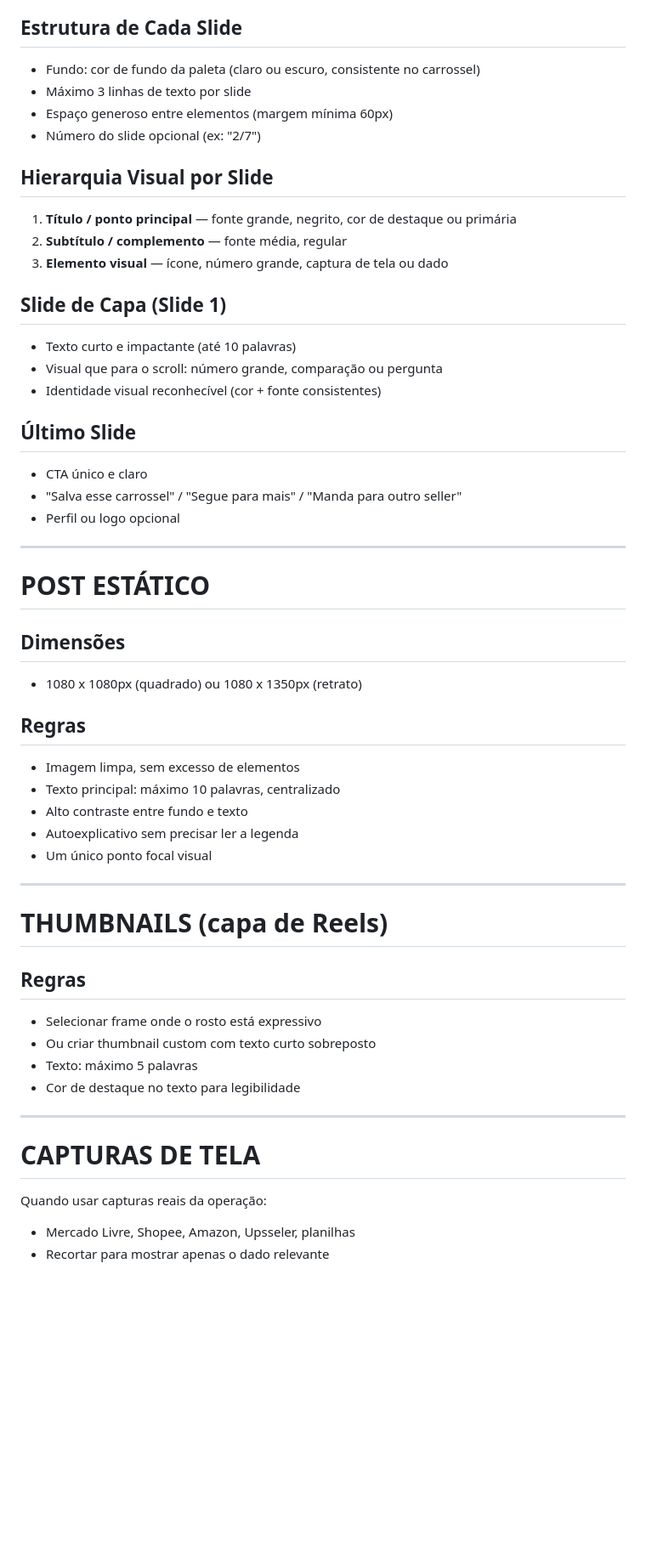
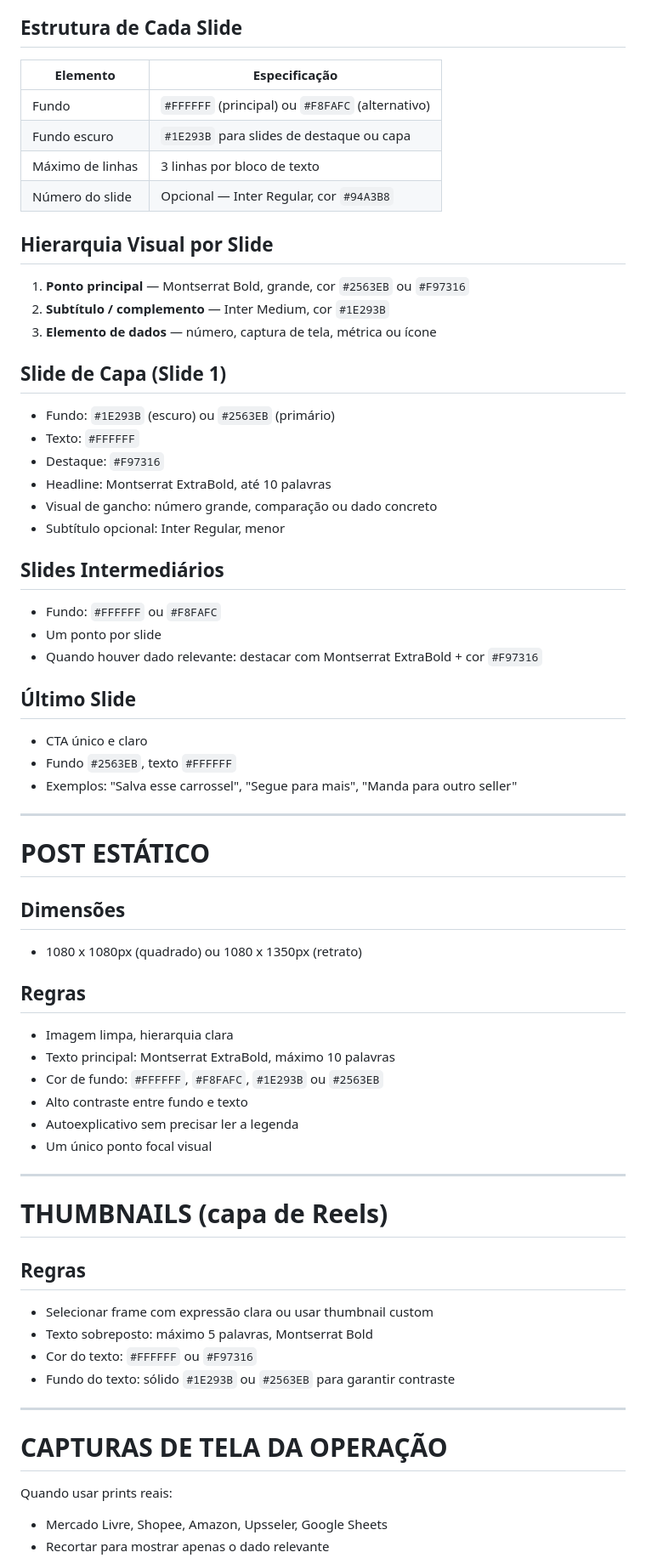
Before and after one commit to FeferAkFF/felipe-automacao, a Markdown page: context/visual_guidelines.md, the part around one of its changes. Shown at 85% size. GitHub-like rendering; blank space fills up the shorter version.

```diff
--- a/context/visual_guidelines.md
+++ b/context/visual_guidelines.md
@@ -92,27 +134,38 @@
 ## Estrutura de Cada Slide
 
-- Fundo: cor de fundo da paleta (claro ou escuro, consistente no carrossel)
-- Máximo 3 linhas de texto por slide
-- Espaço generoso entre elementos (margem mínima 60px)
-- Número do slide opcional (ex: "2/7")
+| Elemento | Especificação |
+|----------|--------------|
+| Fundo | `#FFFFFF` (principal) ou `#F8FAFC` (alternativo) |
+| Fundo escuro | `#1E293B` para slides de destaque ou capa |
+| Máximo de linhas | 3 linhas por bloco de texto |
+| Número do slide | Opcional — Inter Regular, cor `#94A3B8` |
 
 ## Hierarquia Visual por Slide
 
-1. **Título / ponto principal** — fonte grande, negrito, cor de destaque ou primária
-2. **Subtítulo / complemento** — fonte média, regular
-3. **Elemento visual** — ícone, número grande, captura de tela ou dado
+1. **Ponto principal** — Montserrat Bold, grande, cor `#2563EB` ou `#F97316`
+2. **Subtítulo / complemento** — Inter Medium, cor `#1E293B`
+3. **Elemento de dados** — número, captura de tela, métrica ou ícone
 
 ## Slide de Capa (Slide 1)
 
-- Texto curto e impactante (até 10 palavras)
-- Visual que para o scroll: número grande, comparação ou pergunta
-- Identidade visual reconhecível (cor + fonte consistentes)
+- Fundo: `#1E293B` (escuro) ou `#2563EB` (primário)
+- Texto: `#FFFFFF`
+- Destaque: `#F97316`
+- Headline: Montserrat ExtraBold, até 10 palavras
+- Visual de gancho: número grande, comparação ou dado concreto
+- Subtítulo opcional: Inter Regular, menor
+
+## Slides Intermediários
+
+- Fundo: `#FFFFFF` ou `#F8FAFC`
+- Um ponto por slide
+- Quando houver dado relevante: destacar com Montserrat ExtraBold + cor `#F97316`
 
 ## Último Slide
 
 - CTA único e claro
-- "Salva esse carrossel" / "Segue para mais" / "Manda para outro seller"
-- Perfil ou logo opcional
+- Fundo `#2563EB`, texto `#FFFFFF`
+- Exemplos: "Salva esse carrossel", "Segue para mais", "Manda para outro seller"
 
 ---
 
@@ -124,8 +177,9 @@
 
 ## Regras
 
-- Imagem limpa, sem excesso de elementos
-- Texto principal: máximo 10 palavras, centralizado
+- Imagem limpa, hierarquia clara
+- Texto principal: Montserrat ExtraBold, máximo 10 palavras
+- Cor de fundo: `#FFFFFF`, `#F8FAFC`, `#1E293B` ou `#2563EB`
 - Alto contraste entre fundo e texto
 - Autoexplicativo sem precisar ler a legenda
 - Um único ponto focal visual
@@ -136,16 +190,16 @@
 
 ## Regras
 
-- Selecionar frame onde o rosto está expressivo
-- Ou criar thumbnail custom com texto curto sobreposto
-- Texto: máximo 5 palavras
-- Cor de destaque no texto para legibilidade
+- Selecionar frame com expressão clara ou usar thumbnail custom
+- Texto sobreposto: máximo 5 palavras, Montserrat Bold
+- Cor do texto: `#FFFFFF` ou `#F97316`
+- Fundo do texto: sólido `#1E293B` ou `#2563EB` para garantir contraste
 
 ---
 
-# CAPTURAS DE TELA
+# CAPTURAS DE TELA DA OPERAÇÃO
 
-Quando usar capturas reais da operação:
+Quando usar prints reais:
 
-- Mercado Livre, Shopee, Amazon, Upsseler, planilhas
+- Mercado Livre, Shopee, Amazon, Upsseler, Google Sheets
 - Recortar para mostrar apenas o dado relevante
```
Also changed, not shown: other parts of context/visual_guidelines.md (+107 -60 lines).
